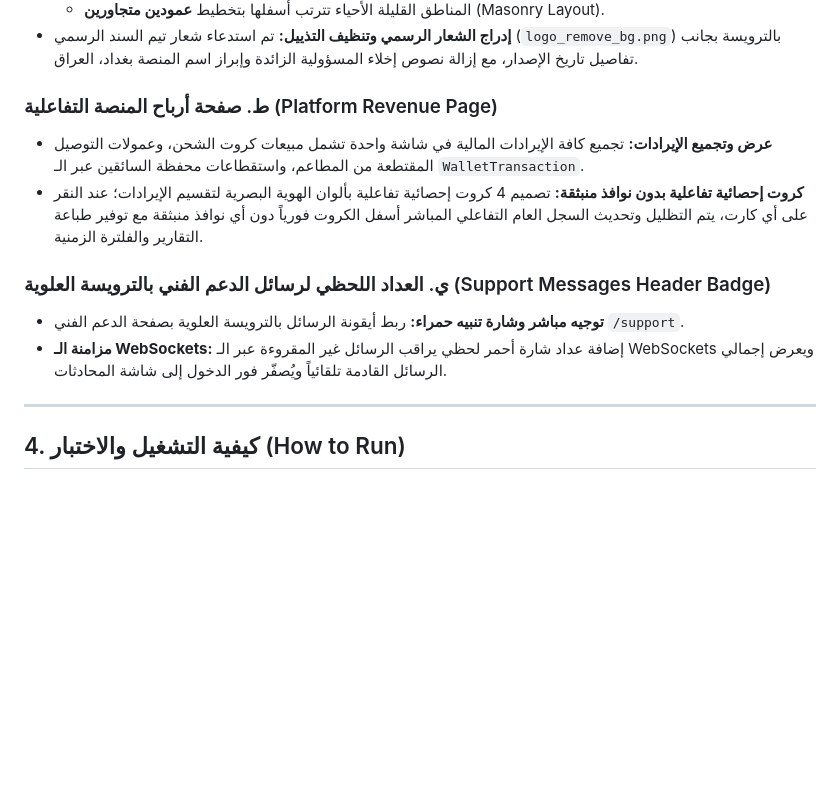
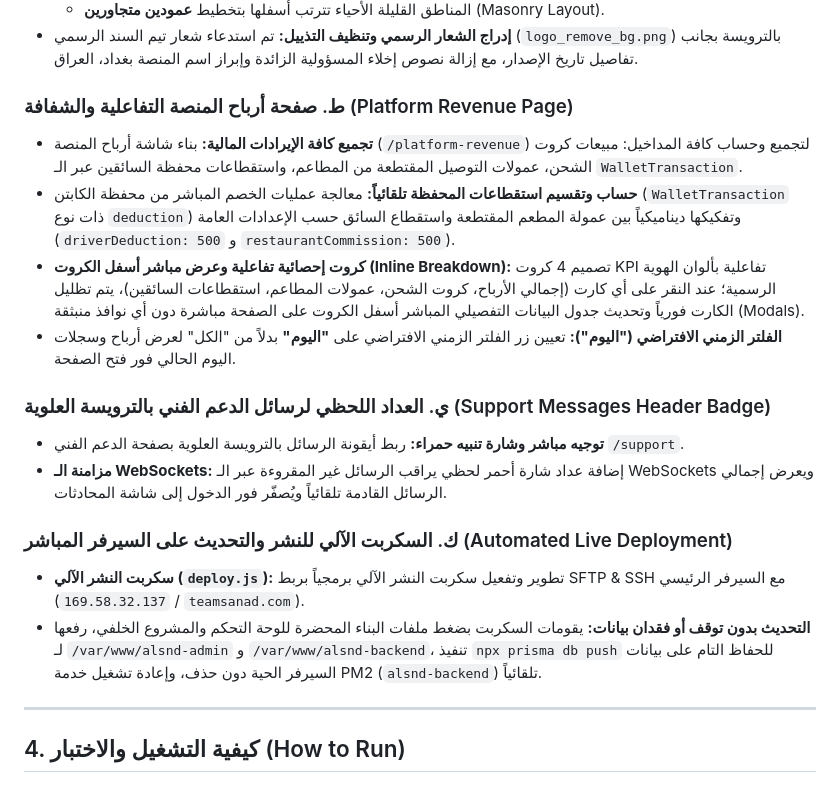
Before and after one commit to iqshift/alsndteam, a Markdown page: GEMINI.md, the part around the change. GitHub-like rendering; blank space fills up the shorter version.

Commit message:
docs: update GEMINI.md with complete summary of today's features and deployment automation

```diff
--- a/GEMINI.md
+++ b/GEMINI.md
@@ -100,13 +100,19 @@ k2/
   - المناطق القليلة الأحياء تترتب أسفلها بتخطيط **عمودين متجاورين** (Masonry Layout).
 * **إدراج الشعار الرسمي وتنظيف التذييل:** تم استدعاء شعار تيم السند الرسمي (`logo_remove_bg.png`) بالترويسة بجانب تفاصيل تاريخ الإصدار، مع إزالة نصوص إخلاء المسؤولية الزائدة وإبراز اسم المنصة بغداد، العراق.
 
-### ط. صفحة أرباح المنصة التفاعلية (Platform Revenue Page)
-* **عرض وتجميع الإيرادات:** تجميع كافة الإيرادات المالية في شاشة واحدة تشمل مبيعات كروت الشحن، وعمولات التوصيل المقتطعة من المطاعم، واستقطاعات محفظة السائقين عبر الـ `WalletTransaction`.
-* **كروت إحصائية تفاعلية بدون نوافذ منبثقة:** تصميم 4 كروت إحصائية تفاعلية بألوان الهوية البصرية لتقسيم الإيرادات؛ عند النقر على أي كارت، يتم التظليل وتحديث السجل العام التفاعلي المباشر أسفل الكروت فورياً دون أي نوافذ منبثقة مع توفير طباعة التقارير والفلترة الزمنية.
+### ط. صفحة أرباح المنصة التفاعلية والشفافة (Platform Revenue Page)
+* **تجميع كافة الإيرادات المالية:** بناء شاشة أرباح المنصة (`/platform-revenue`) لتجميع وحساب كافة المداخيل: مبيعات كروت الشحن، عمولات التوصيل المقتطعة من المطاعم، واستقطاعات محفظة السائقين عبر الـ `WalletTransaction`.
+* **حساب وتقسيم استقطاعات المحفظة تلقائياً:** معالجة عمليات الخصم المباشر من محفظة الكابتن (`WalletTransaction` ذات نوع `deduction`) وتفكيكها ديناميكياً بين عمولة المطعم المقتطعة واستقطاع السائق حسب الإعدادات العامة (`driverDeduction: 500` و `restaurantCommission: 500`).
+* **كروت إحصائية تفاعلية وعرض مباشر أسفل الكروت (Inline Breakdown):** تصميم 4 كروت KPI تفاعلية بألوان الهوية الرسمية؛ عند النقر على أي كارت (إجمالي الأرباح، كروت الشحن، عمولات المطاعم، استقطاعات السائقين)، يتم تظليل الكارت فورياً وتحديث جدول البيانات التفصيلي المباشر أسفل الكروت على الصفحة مباشرة دون أي نوافذ منبثقة (Modals).
+* **الفلتر الزمني الافتراضي ("اليوم"):** تعيين زر الفلتر الزمني الافتراضي على **"اليوم"** بدلاً من "الكل" لعرض أرباح وسجلات اليوم الحالي فور فتح الصفحة.
 
 ### ي. العداد اللحظي لرسائل الدعم الفني بالترويسة العلوية (Support Messages Header Badge)
 * **توجيه مباشر وشارة تنبيه حمراء:** ربط أيقونة الرسائل بالترويسة العلوية بصفحة الدعم الفني `/support`.
 * **مزامنة الـ WebSockets:** إضافة عداد شارة أحمر لحظي يراقب الرسائل غير المقروءة عبر الـ WebSockets ويعرض إجمالي الرسائل القادمة تلقائياً ويُصفّر فور الدخول إلى شاشة المحادثات.
+
+### ك. السكربت الآلي للنشر والتحديث على السيرفر المباشر (Automated Live Deployment)
+* **سكربت النشر الآلي (`deploy.js`):** تطوير وتفعيل سكربت النشر الآلي برمجياً بربط SFTP & SSH مع السيرفر الرئيسي (`169.58.32.137` / `teamsanad.com`).
+* **التحديث بدون توقف أو فقدان بيانات:** يقومات السكربت بضغط ملفات البناء المحضرة للوحة التحكم والمشروع الخلفي، رفعها لـ `/var/www/alsnd-admin` و `/var/www/alsnd-backend`، تنفيذ `npx prisma db push` للحفاظ التام على بيانات السيرفر الحية دون حذف، وإعادة تشغيل خدمة PM2 (`alsnd-backend`) تلقائياً.
 
 ---
 
```
